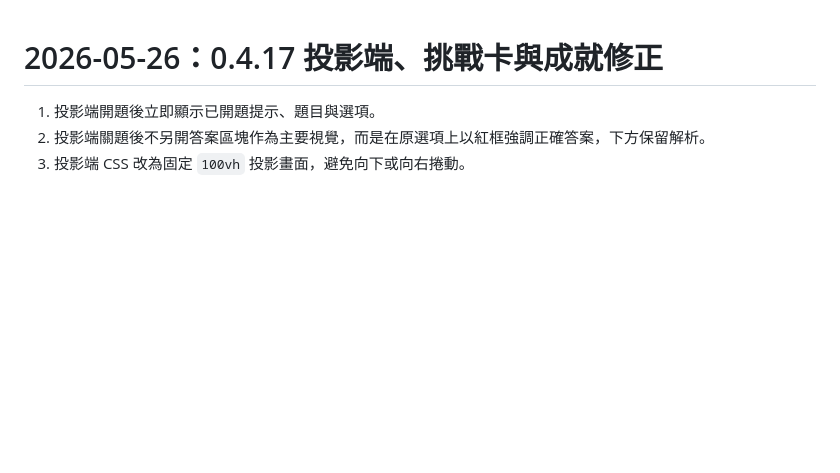
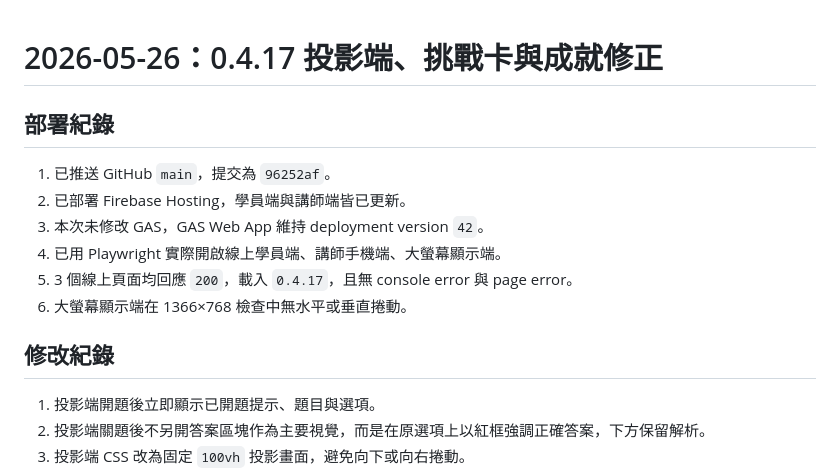
Before and after one commit to tychbniis-ryan/tychbniis, a Markdown page: antigravity_vaccine_team_game_docs/docs/WORK_LOG.md, the part around the change. Rendered like a GitHub page; blank space fills up the shorter version.

```diff
--- a/antigravity_vaccine_team_game_docs/docs/WORK_LOG.md
+++ b/antigravity_vaccine_team_game_docs/docs/WORK_LOG.md
@@ -1,4 +1,15 @@
 # 2026-05-26：0.4.17 投影端、挑戰卡與成就修正
+
+## 部署紀錄
+
+1. 已推送 GitHub `main`，提交為 `96252af`。
+2. 已部署 Firebase Hosting，學員端與講師端皆已更新。
+3. 本次未修改 GAS，GAS Web App 維持 deployment version `42`。
+4. 已用 Playwright 實際開啟線上學員端、講師手機端、大螢幕顯示端。
+5. 3 個線上頁面均回應 `200`，載入 `0.4.17`，且無 console error 與 page error。
+6. 大螢幕顯示端在 1366×768 檢查中無水平或垂直捲動。
+
+## 修改紀錄
 
 1. 投影端開題後立即顯示已開題提示、題目與選項。
 2. 投影端關題後不另開答案區塊作為主要視覺，而是在原選項上以紅框強調正確答案，下方保留解析。
```
Also changed, not shown: antigravity_vaccine_team_game_docs/CHANGELOG.md (+15 -0 lines), antigravity_vaccine_team_game_docs/docs/AI_HANDOVER.md (+13 -1 lines).
